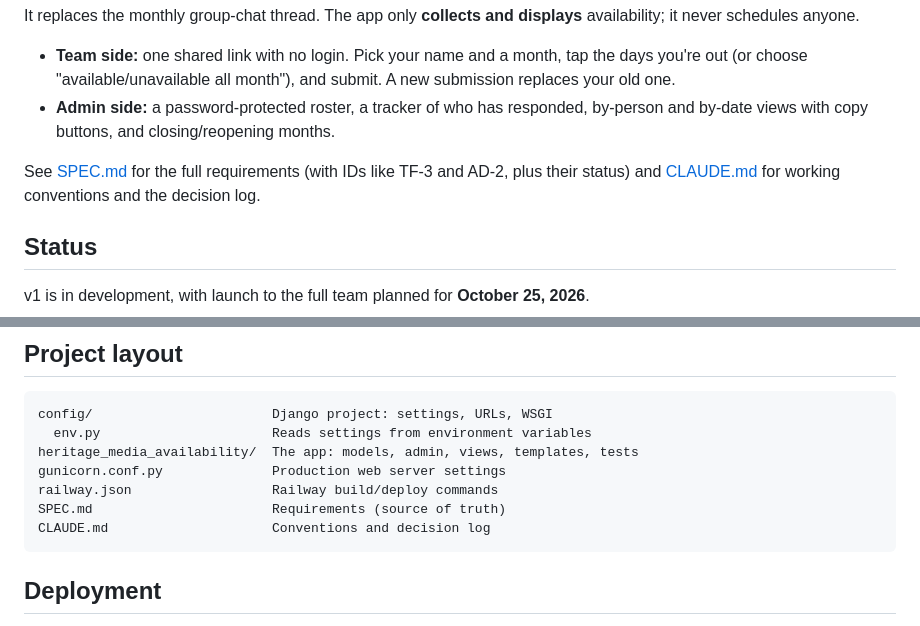
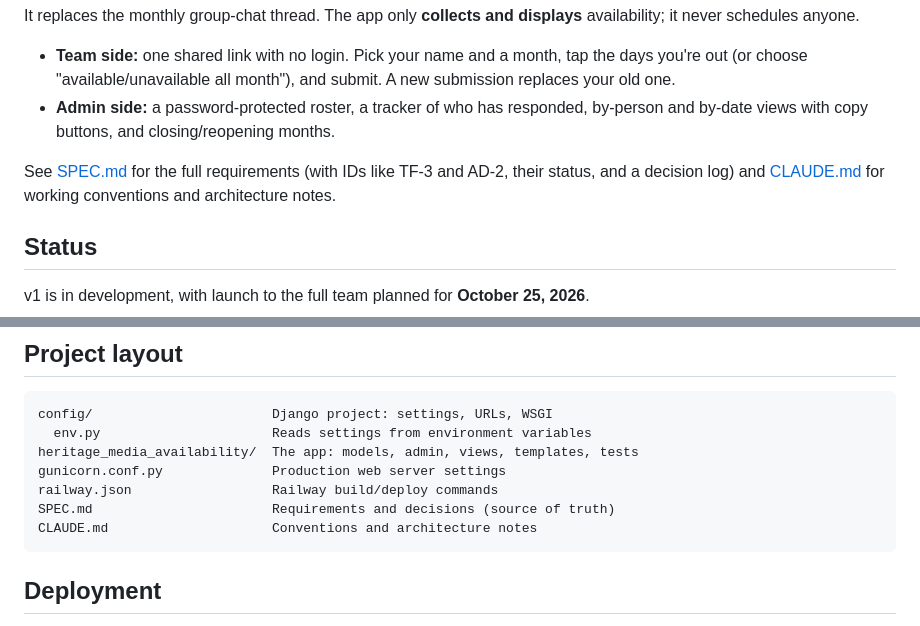
Before and after one commit to skyebrownh/heritage-media-availability, a Markdown page: README.md, 2 parts joined by grey strips. GitHub-like rendering.

Commit message:
Move spec decisions to SPEC.md; keep CLAUDE.md to conventions and architecture
Co-Authored-By: Claude Opus 5.5 <noreply@anthropic.com>

````diff
--- a/README.md
+++ b/README.md
@@ -7,7 +7,7 @@ It replaces the monthly group-chat thread. The app only **collects and displays*
 - **Team side:** one shared link with no login. Pick your name and a month, tap the days you're out (or choose "available/unavailable all month"), and submit. A new submission replaces your old one.
 - **Admin side:** a password-protected roster, a tracker of who has responded, by-person and by-date views with copy buttons, and closing/reopening months.
 
-See [SPEC.md](SPEC.md) for the full requirements (with IDs like TF-3 and AD-2, plus their status) and [CLAUDE.md](CLAUDE.md) for working conventions and the decision log.
+See [SPEC.md](SPEC.md) for the full requirements (with IDs like TF-3 and AD-2, their status, and a decision log) and [CLAUDE.md](CLAUDE.md) for working conventions and architecture notes.
 
 ## Status
 
@@ -94,8 +94,8 @@ config/                       Django project: settings, URLs, WSGI
 heritage_media_availability/  The app: models, admin, views, templates, tests
 gunicorn.conf.py              Production web server settings
 railway.json                  Railway build/deploy commands
-SPEC.md                       Requirements (source of truth)
-CLAUDE.md                     Conventions and decision log
+SPEC.md                       Requirements and decisions (source of truth)
+CLAUDE.md                     Conventions and architecture notes
 ```
 
 ## Deployment
````
Also changed, not shown: CLAUDE.md (+6 -24 lines), SPEC.md (+7 -0 lines).
